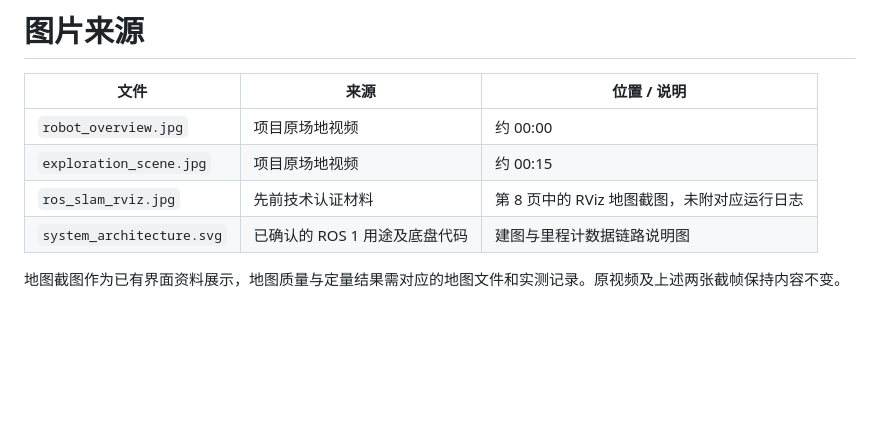
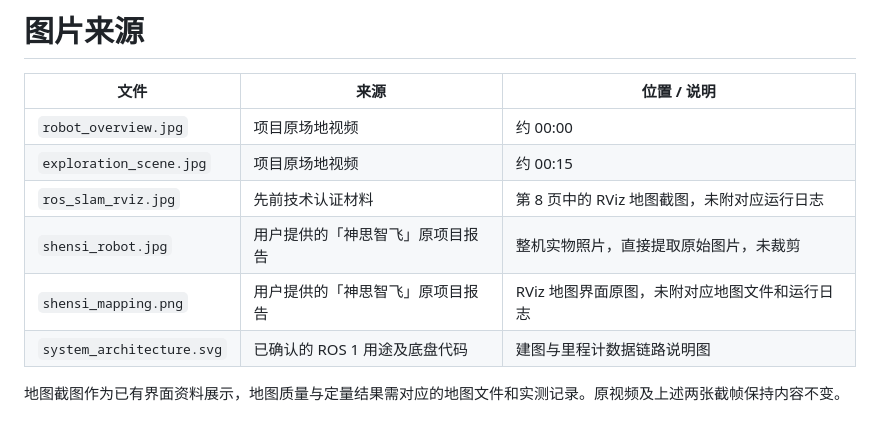
Before and after one commit to Bangyu-Hong/robocup-autonomous-rescue, a Markdown page: images/README.md, the part around the change. GitHub-like rendering; blank space fills up the shorter version.

Commit message:
Add original platform photos and mapping hardware documentation

```diff
--- a/images/README.md
+++ b/images/README.md
@@ -5,6 +5,8 @@
 | `robot_overview.jpg` | 项目原场地视频 | 约 00:00 |
 | `exploration_scene.jpg` | 项目原场地视频 | 约 00:15 |
 | `ros_slam_rviz.jpg` | 先前技术认证材料 | 第 8 页中的 RViz 地图截图，未附对应运行日志 |
+| `shensi_robot.jpg` | 用户提供的「神思智飞」原项目报告 | 整机实物照片，直接提取原始图片，未裁剪 |
+| `shensi_mapping.png` | 用户提供的「神思智飞」原项目报告 | RViz 地图界面原图，未附对应地图文件和运行日志 |
 | `system_architecture.svg` | 已确认的 ROS 1 用途及底盘代码 | 建图与里程计数据链路说明图 |
 
 地图截图作为已有界面资料展示，地图质量与定量结果需对应的地图文件和实测记录。原视频及上述两张截帧保持内容不变。
```
Also changed, not shown: README.md (+7 -3 lines), images/shensi_mapping.png (added), images/shensi_robot.jpg (added), 2 other files.
